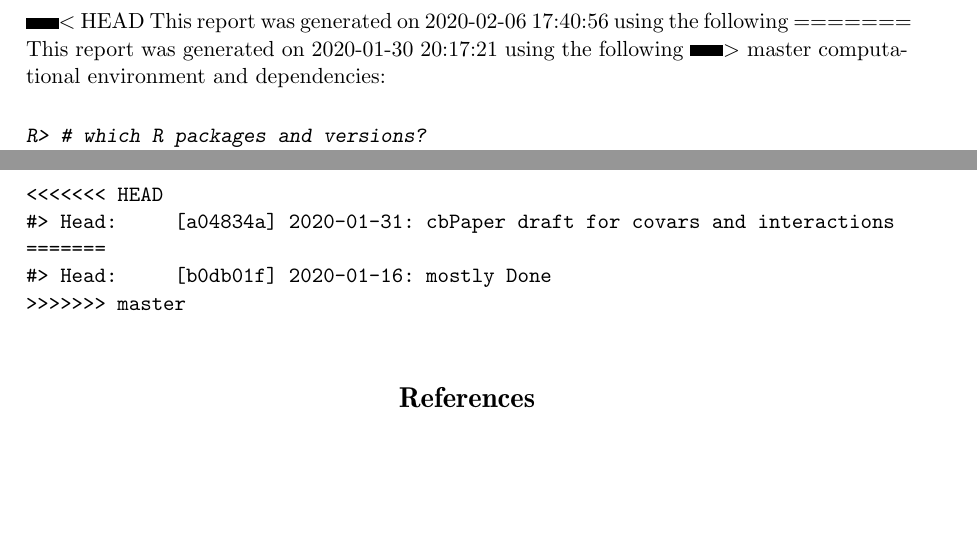
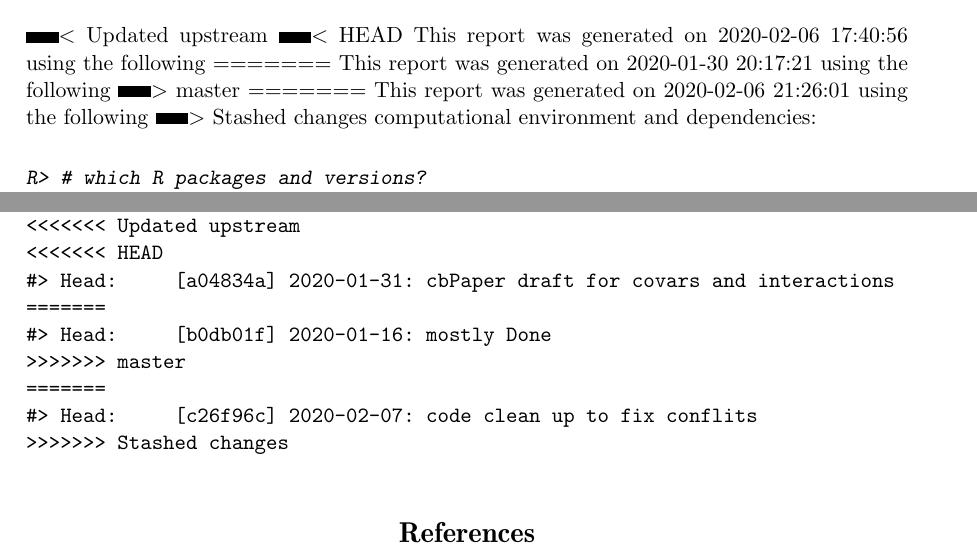
Before and after one commit to sahirbhatnagar/cbpaper, a LaTeX document (analysis/paper/paper.tex): two parts of pages 24 and 29 of 34, joined at a grey line, cut so that both start at the same text, the shorter picture padded with empty space. Compiled offline with pdfLaTeX.

Commit message:
Auto stash before rebase of "origin/master"

```diff
--- a/analysis/paper/paper.tex
+++ b/analysis/paper/paper.tex
@@ -1522,11 +1522,15 @@ to \pkg{casebase}.
 \hypertarget{environment-details}{%
 \section{Environment Details}\label{environment-details}}
 
+<<<<<<< Updated upstream
 <<<<<<< HEAD
 This report was generated on 2020-02-06 17:40:56 using the following
 =======
 This report was generated on 2020-01-30 20:17:21 using the following
 >>>>>>> master
+=======
+This report was generated on 2020-02-06 21:26:01 using the following
+>>>>>>> Stashed changes
 computational environment and dependencies:
 
 \begin{CodeChunk}
@@ -1759,11 +1763,15 @@ R> git2r::repository(here::here())
 \begin{CodeOutput}
 #> Local:    master /Users/jislam/Desktop/Gits/cbpaper
 #> Remote:   master @ origin (https://github.com/Jesse-Islam/cbpaper.git)
+<<<<<<< Updated upstream
 <<<<<<< HEAD
 #> Head:     [a04834a] 2020-01-31: cbPaper draft for covars and interactions
 =======
 #> Head:     [b0db01f] 2020-01-16: mostly Done
 >>>>>>> master
+=======
+#> Head:     [c26f96c] 2020-02-07: code clean up to fix conflits
+>>>>>>> Stashed changes
 \end{CodeOutput}
 \end{CodeChunk}
 
```
Also changed, not shown: analysis/figures/abSupportComparison-1.pdf, analysis/paper/paper.pdf.
